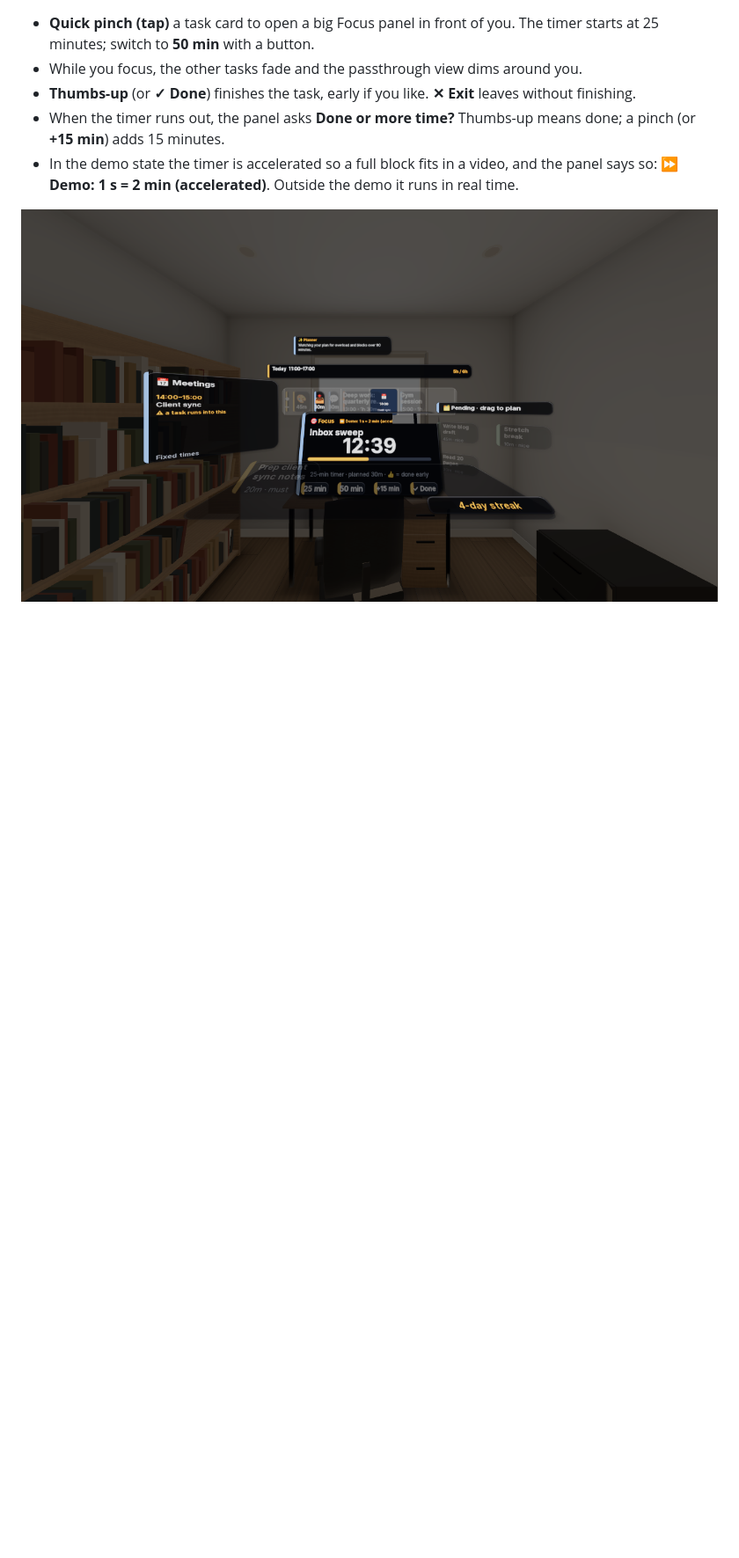
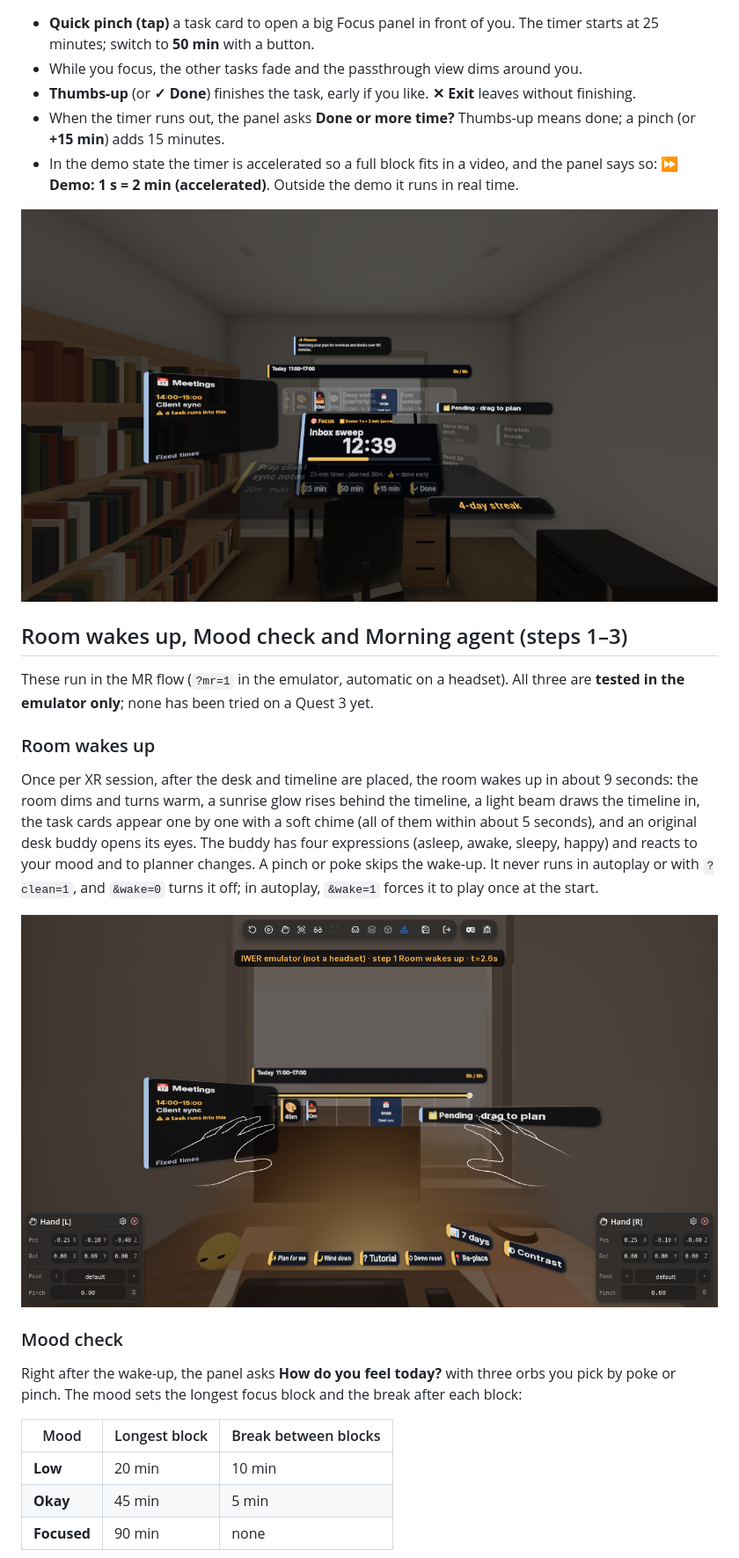
Before and after one commit to muditsharma354abc-bot/morning-desk, a Markdown page: README.md, the part around one of its changes. Shown at 88% size. Rendered like a GitHub page; pictures changed too: docs/screenshots/10-room-wakes-up.png (added); blank space fills up the shorter version.

Commit message:
README: steps 1-3 live in 9bc428a (Room wakes up, Mood check, Morning agent), new flags, screenshots 10-13 (emulator)

```diff
--- a/README.md
+++ b/README.md
@@ -48,3 +49,23 @@ Everything is placed for a seated user, with key UI close to the centre of view.
 
 ![Focus Mode with the accelerated demo timer label](docs/screenshots/02-focus-mode.png)
 
+## Room wakes up, Mood check and Morning agent (steps 1–3)
+
+These run in the MR flow (`?mr=1` in the emulator, automatic on a headset). All three are **tested in the emulator only**; none has been tried on a Quest 3 yet.
+
+### Room wakes up
+
+Once per XR session, after the desk and timeline are placed, the room wakes up in about 9 seconds: the room dims and turns warm, a sunrise glow rises behind the timeline, a light beam draws the timeline in, the task cards appear one by one with a soft chime (all of them within about 5 seconds), and an original desk buddy opens its eyes. The buddy has four expressions (asleep, awake, sleepy, happy) and reacts to your mood and to planner changes. A pinch or poke skips the wake-up. It never runs in autoplay or with `?clean=1`, and `&wake=0` turns it off; in autoplay, `&wake=1` forces it to play once at the start.
+
+![Room wakes up in the emulator, 2.6 s in: the light beam has drawn the timeline and the first cards have appeared; the desk buddy is at the bottom left](docs/screenshots/10-room-wakes-up.png)
+
+### Mood check
+
+Right after the wake-up, the panel asks **How do you feel today?** with three orbs you pick by poke or pinch. The mood sets the longest focus block and the break after each block:
+
+| Mood | Longest block | Break between blocks |
+| --- | --- | --- |
+| **Low** | 20 min | 10 min |
+| **Okay** | 45 min | 5 min |
+| **Focused** | 90 min | none |
+
```
Also changed, not shown: other parts of README.md (+26 -5 lines), docs/screenshots/11-mood.png (added), docs/screenshots/12-morning-agent.png (added), docs/screenshots/13-evening-wind-down.png (added).
